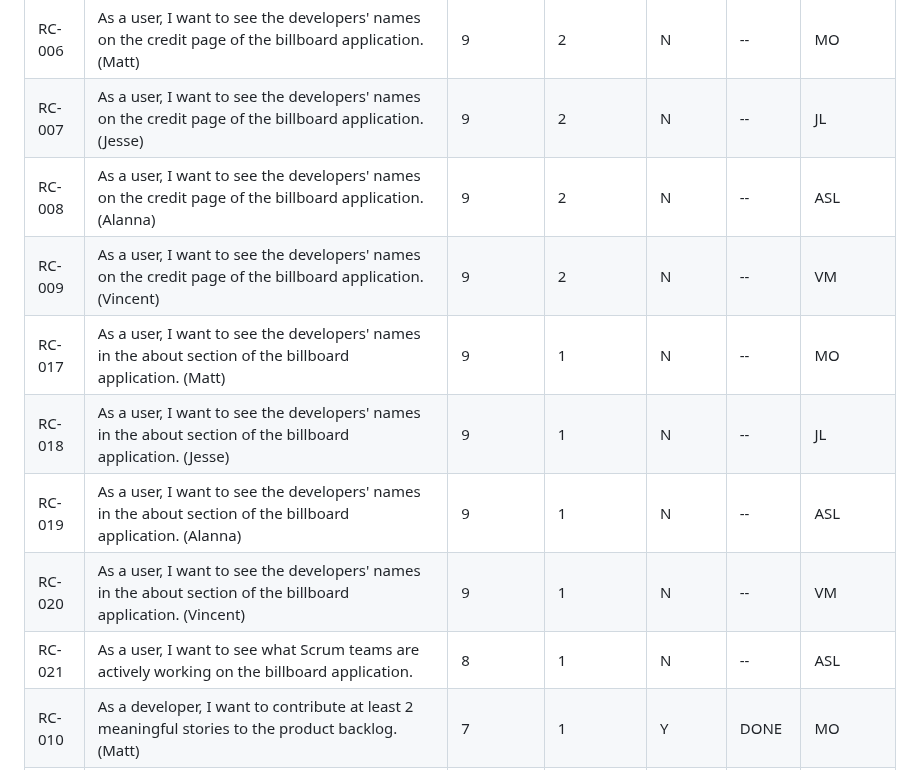
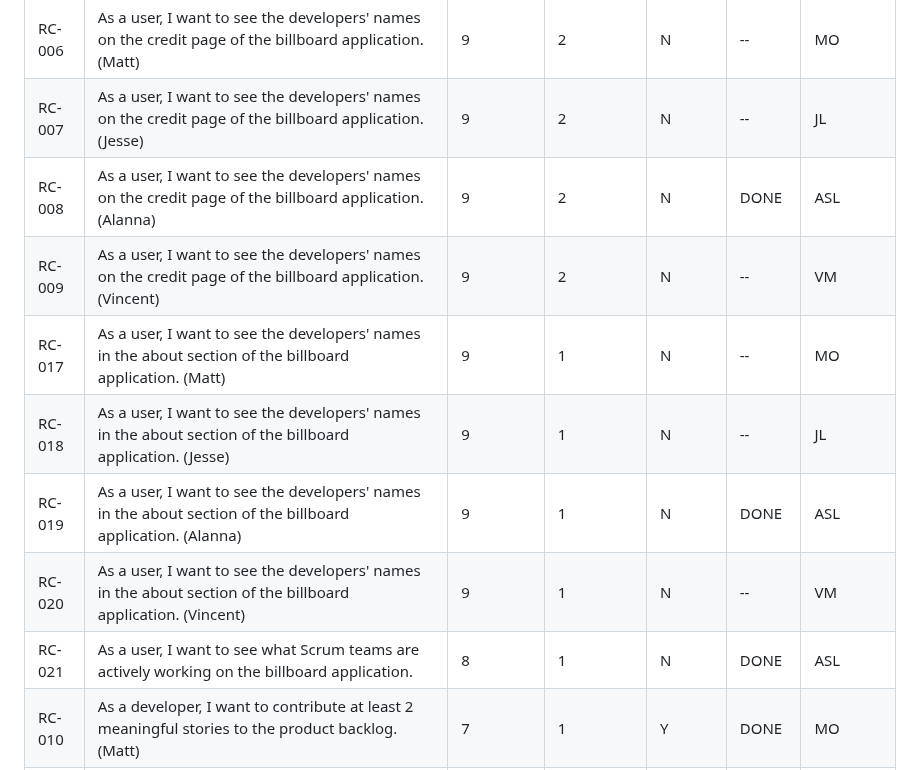
Before and after one commit to mondracek-lewisu/getting-to-know-each-other-teams, a Markdown page: backlogs/sprint-05-backlog.md, the part around the change. GitHub-like rendering.

Commit message:
Update Sprint 5 Backlog with new content

```diff
--- a/backlogs/sprint-05-backlog.md
+++ b/backlogs/sprint-05-backlog.md
@@ -25,13 +25,13 @@ Each team member gets 7 story points each.
 | RC-005 | As Vincent, I want to be able to work on and test the billboard product locally and through Azure. | 10 | 2 | Y | -- | VM |
 | RC-006 | As a user, I want to see the developers' names on the credit page of the billboard application. (Matt) | 9 | 2 | N | -- | MO |
 | RC-007 | As a user, I want to see the developers' names on the credit page of the billboard application. (Jesse) | 9 | 2 | N | -- | JL |
-| RC-008 | As a user, I want to see the developers' names on the credit page of the billboard application. (Alanna) | 9 | 2 | N | -- | ASL |
+| RC-008 | As a user, I want to see the developers' names on the credit page of the billboard application. (Alanna) | 9 | 2 | N | DONE | ASL |
 | RC-009 | As a user, I want to see the developers' names on the credit page of the billboard application. (Vincent) | 9 | 2 | N | -- | VM |
 | RC-017 | As a user, I want to see the developers' names in the about section of the billboard application. (Matt) | 9 | 1 | N | -- | MO |
 | RC-018 | As a user, I want to see the developers' names in the about section of the billboard application. (Jesse) | 9 | 1 | N | -- | JL |
-| RC-019 | As a user, I want to see the developers' names in the about section of the billboard application. (Alanna) | 9 | 1 | N | -- | ASL |
+| RC-019 | As a user, I want to see the developers' names in the about section of the billboard application. (Alanna) | 9 | 1 | N | DONE | ASL |
 | RC-020 | As a user, I want to see the developers' names in the about section of the billboard application. (Vincent) | 9 | 1 | N | -- | VM |
-| RC-021 | As a user, I want to see what Scrum teams are actively working on the billboard application. | 8 | 1 | N | -- | ASL |
+| RC-021 | As a user, I want to see what Scrum teams are actively working on the billboard application. | 8 | 1 | N | DONE | ASL |
 | RC-010 | As a developer, I want to contribute at least 2 meaningful stories to the product backlog. (Matt) | 7 | 1 | Y | DONE | MO |
 | RC-011 | As a developer, I want to contribute at least 2 meaningful stories to the product backlog. (Jesse) | 7 | 1 | Y | -- | JL |
 | RC-012 | As a developer, I want to contribute at least 2 meaningful stories to the product backlog. (Alanna) | 7 | 1 | Y | DONE | ASL |
```
